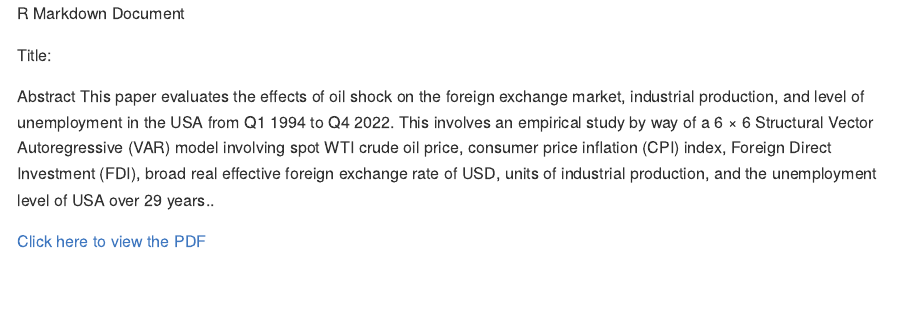
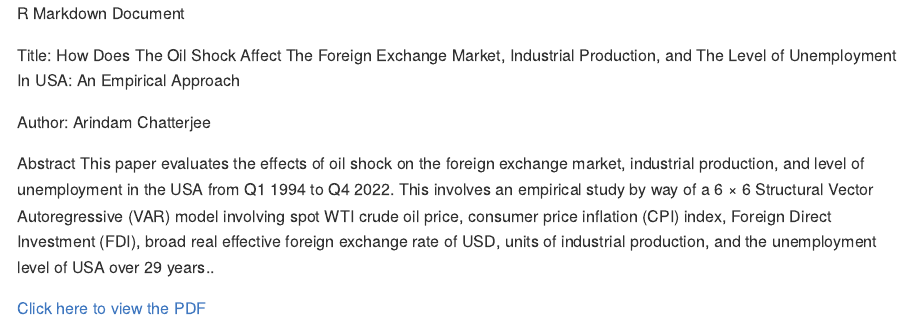
Before and after one commit to arindameconomics/MA-Economics-TimeSeriesEconometrics, an R Markdown document (ArindamChatterjee_MA_Economics_TimeSeriesPoster.Rmd): the page in a window 1100 px wide, from its top. The pictures show the output file ArindamChatterjee_MA_Economics_TimeSeriesPoster.md that the author committed with the source, drawn offline in the style of GitHub.

Commit message:
approved

```diff
--- a/ArindamChatterjee_MA_Economics_TimeSeriesPoster.Rmd
+++ b/ArindamChatterjee_MA_Economics_TimeSeriesPoster.Rmd
@@ -9,7 +9,9 @@ fontsize: 16 pt
 
 R Markdown Document
 
-Title:
+Title: How Does The Oil Shock Affect The Foreign Exchange Market, Industrial Production, and The Level of Unemployment In USA: An Empirical Approach
+
+Author: Arindam Chatterjee
 
 Abstract
 This paper evaluates the effects of oil shock on the foreign exchange market, industrial production, and level of unemployment in the USA from Q1 1994 to Q4 2022. This involves an empirical study by way of a 6 × 6 Structural Vector Autoregressive (VAR) model involving spot WTI crude oil price, consumer price inflation (CPI) index, Foreign Direct Investment (FDI), broad real effective foreign exchange rate of USD, units of industrial production, and the unemployment level of USA over 29 years..
```
Also changed, not shown: ArindamChatterjee_MA_Economics_TimeSeriesPoster.md.
